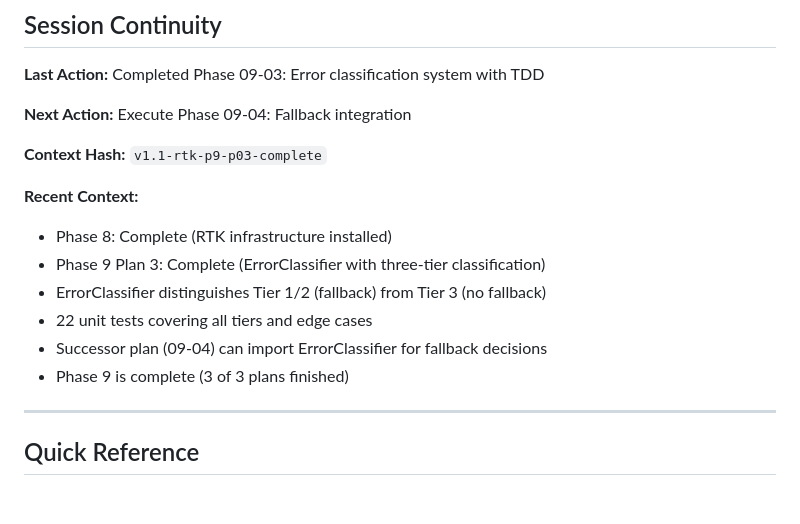
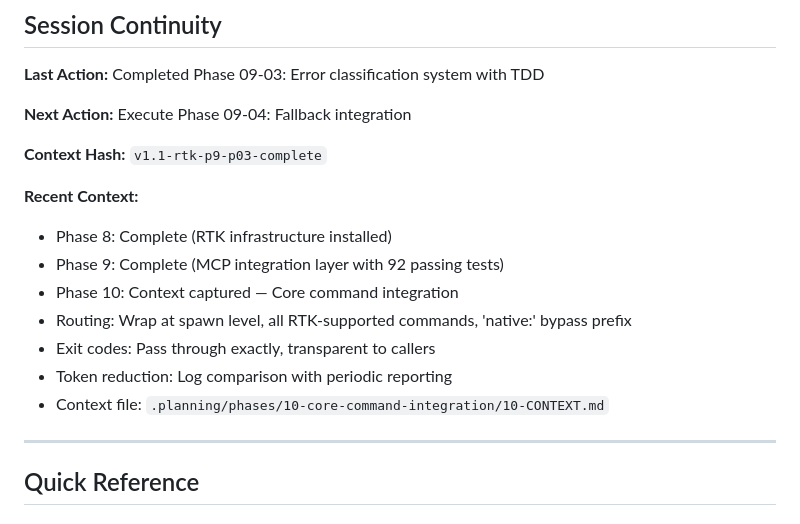
Before and after one commit to javimosch/contextfs, a Markdown page: .planning/STATE.md, the part around the change. Rendered like a GitHub page.

Commit message:
docs(state): record phase 10 context gathering session

```diff
--- a/.planning/STATE.md
+++ b/.planning/STATE.md
@@ -119,11 +119,12 @@ None currently.
 
 **Recent Context:**
 - Phase 8: Complete (RTK infrastructure installed)
-- Phase 9 Plan 3: Complete (ErrorClassifier with three-tier classification)
-- ErrorClassifier distinguishes Tier 1/2 (fallback) from Tier 3 (no fallback)
-- 22 unit tests covering all tiers and edge cases
-- Successor plan (09-04) can import ErrorClassifier for fallback decisions
-- Phase 9 is complete (3 of 3 plans finished)
+- Phase 9: Complete (MCP integration layer with 92 passing tests)
+- Phase 10: Context captured — Core command integration
+- Routing: Wrap at spawn level, all RTK-supported commands, 'native:' bypass prefix
+- Exit codes: Pass through exactly, transparent to callers
+- Token reduction: Log comparison with periodic reporting
+- Context file: `.planning/phases/10-core-command-integration/10-CONTEXT.md`
 
 ---
 
```
